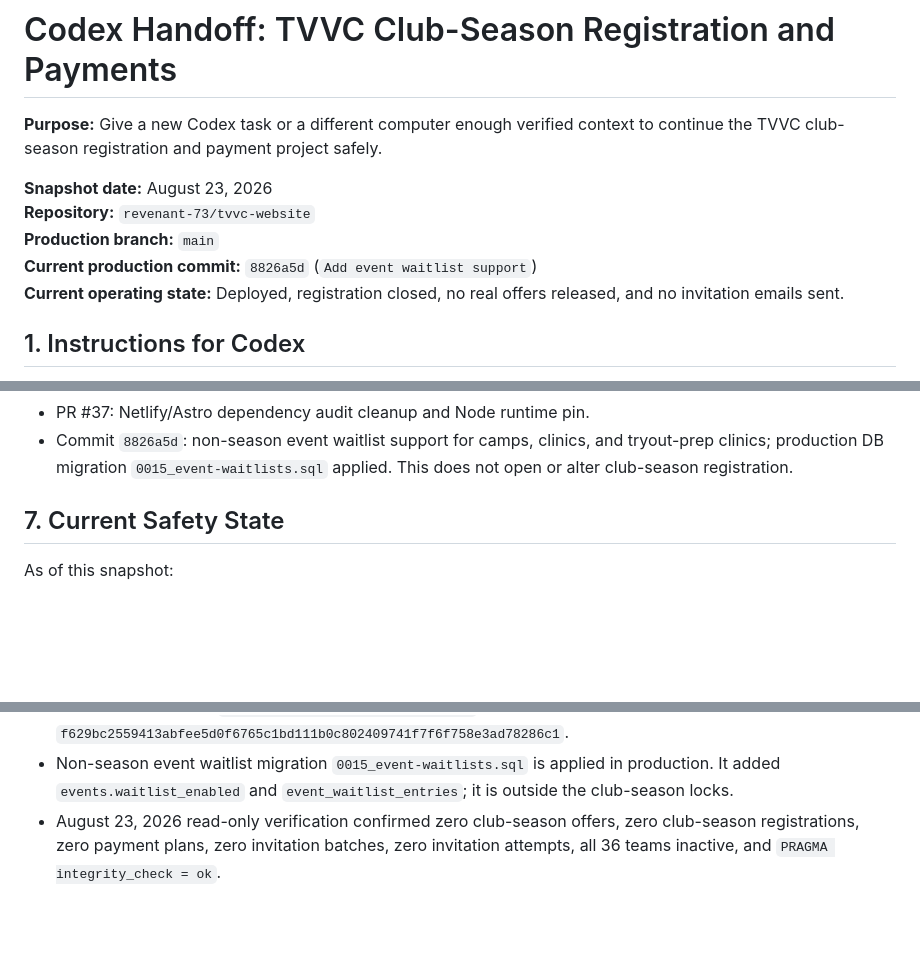
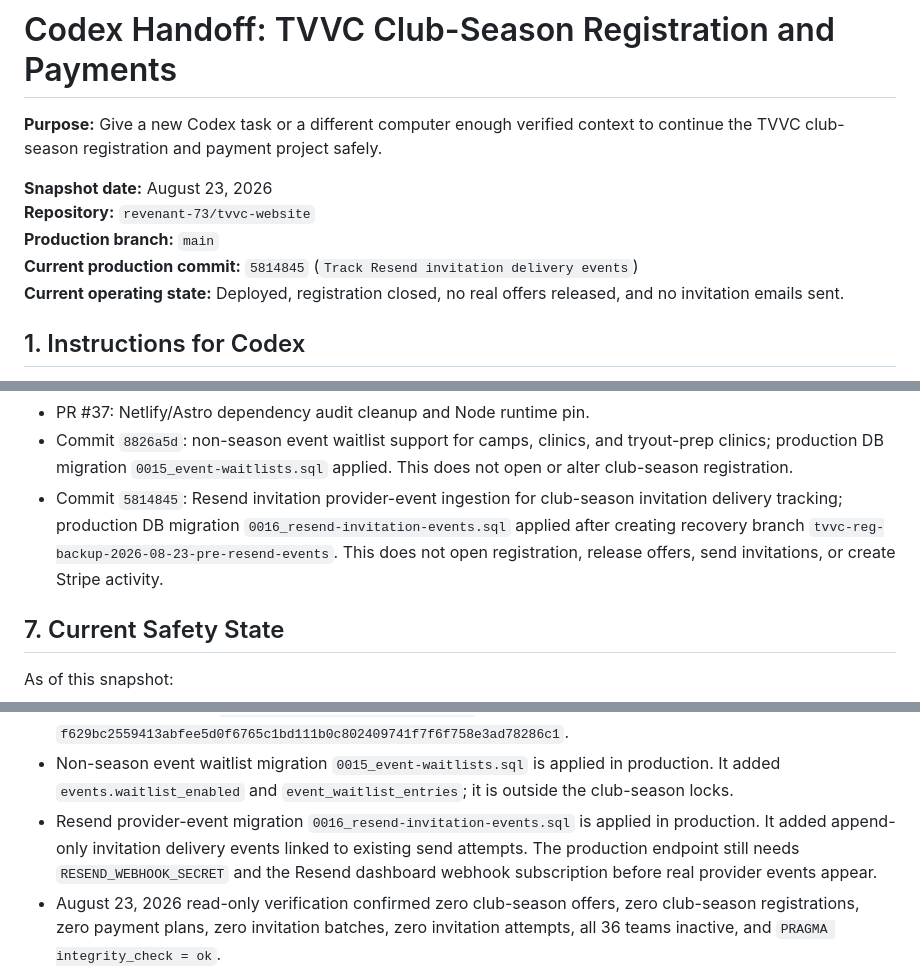
Before and after one commit to revenant-73/tvvc-website, a Markdown page: docs/CODEX_TVVC_PAYMENT_PROJECT_HANDOFF.md, 3 parts joined by grey strips. GitHub-like rendering; blank space fills up the shorter version.

Commit message:
Document production Resend event migration

```diff
--- a/docs/CODEX_TVVC_PAYMENT_PROJECT_HANDOFF.md
+++ b/docs/CODEX_TVVC_PAYMENT_PROJECT_HANDOFF.md
@@ -5,7 +5,7 @@
 **Snapshot date:** August 23, 2026
 **Repository:** `revenant-73/tvvc-website`
 **Production branch:** `main`
-**Current production commit:** `8826a5d` (`Add event waitlist support`)
+**Current production commit:** `5814845` (`Track Resend invitation delivery events`)
 **Current operating state:** Deployed, registration closed, no real offers released, and no invitation emails sent.
 
 ## 1. Instructions for Codex
@@ -105,6 +105,7 @@ Recent production milestones:
 - PR #36: summer camp and non-tryout-prep clinic registration closed; only upcoming tryout-prep clinics remain open in the normal event registration system.
 - PR #37: Netlify/Astro dependency audit cleanup and Node runtime pin.
 - Commit `8826a5d`: non-season event waitlist support for camps, clinics, and tryout-prep clinics; production DB migration `0015_event-waitlists.sql` applied. This does not open or alter club-season registration.
+- Commit `5814845`: Resend invitation provider-event ingestion for club-season invitation delivery tracking; production DB migration `0016_resend-invitation-events.sql` applied after creating recovery branch `tvvc-reg-backup-2026-08-23-pre-resend-events`. This does not open registration, release offers, send invitations, or create Stripe activity.
 
 ## 7. Current Safety State
 
@@ -125,6 +126,7 @@ As of this snapshot:
 - Production launch evidence contains one record each for `resend_domain`, `stripe_live_review`, and `controlled_pilot`.
 - Production migration `0014_club-season-invitations.sql` is recorded with hash `f629bc2559413abfee5d0f6765c1bd111b0c802409741f7f6f758e3ad78286c1`.
 - Non-season event waitlist migration `0015_event-waitlists.sql` is applied in production. It added `events.waitlist_enabled` and `event_waitlist_entries`; it is outside the club-season locks.
+- Resend provider-event migration `0016_resend-invitation-events.sql` is applied in production. It added append-only invitation delivery events linked to existing send attempts. The production endpoint still needs `RESEND_WEBHOOK_SECRET` and the Resend dashboard webhook subscription before real provider events appear.
 - August 23, 2026 read-only verification confirmed zero club-season offers, zero club-season registrations, zero payment plans, zero invitation batches, zero invitation attempts, all 36 teams inactive, and `PRAGMA integrity_check = ok`.
 - August 23, 2026 local/test-only rehearsal passed the club-season unit suite (50/50) and Playwright offer/payment suite (15/15) without production writes, live Stripe, or invitation sends.
 - The local and production source currently require Node `>=22.12.0`.
```
Also changed, not shown: docs/CLUB_SEASON_REGISTRATION_STATUS.md (+4 -3 lines).
